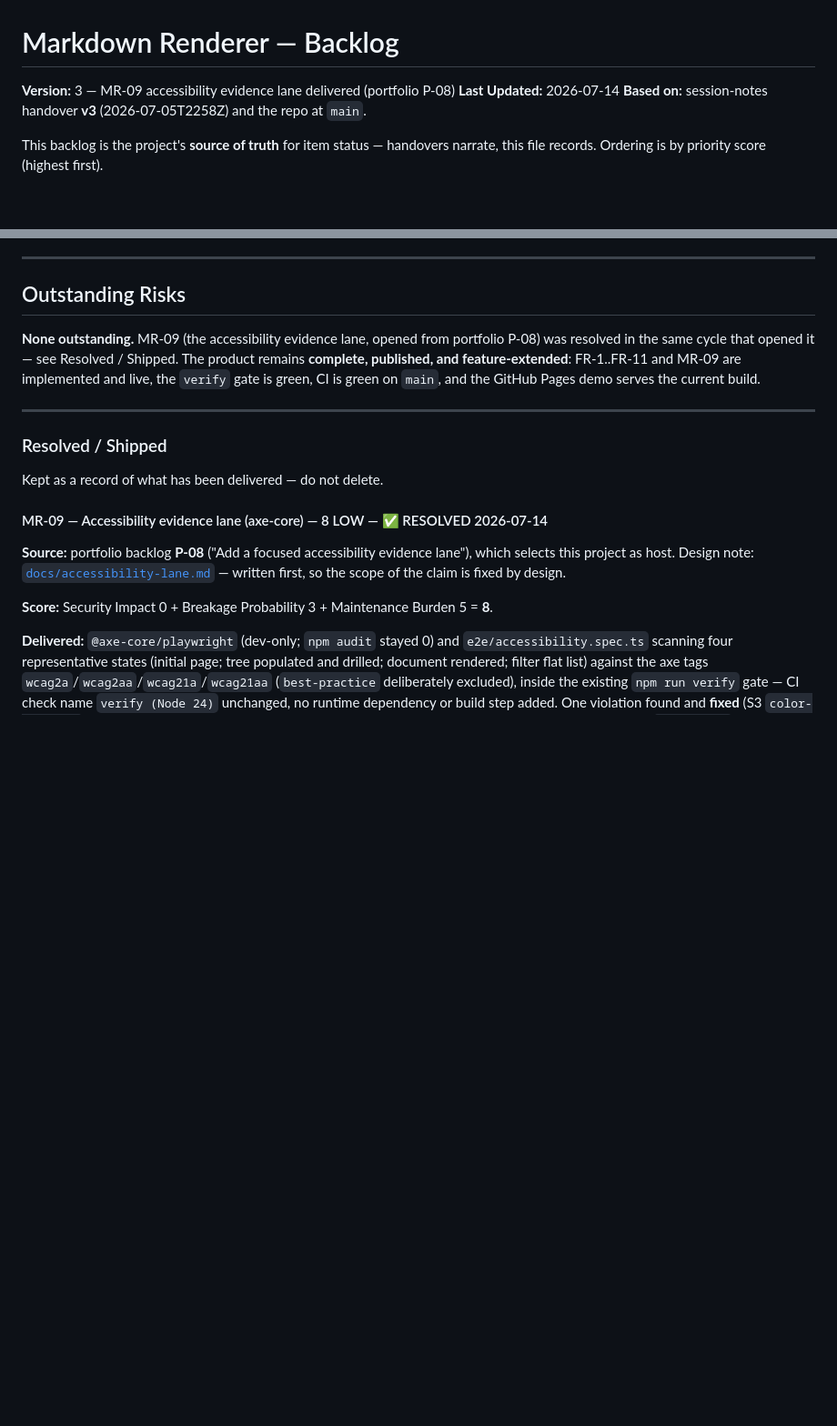
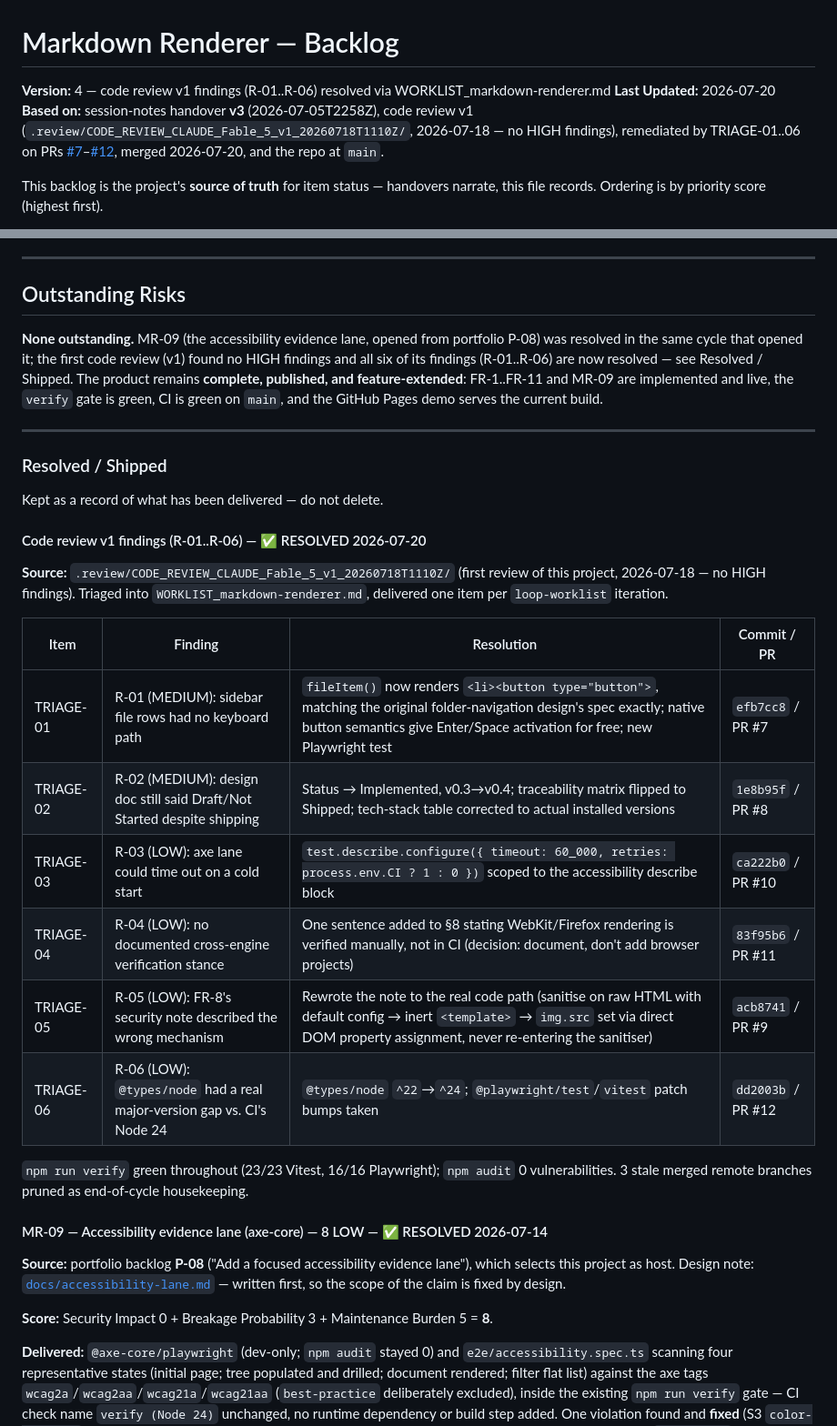
Before and after one commit to GBrooks1970/markdown-renderer, a Markdown page: docs/backlog.md, 2 parts joined by grey strips. Shown at 91% size. Rendered like a GitHub page; blank space fills up the shorter version.

Commit message:
Reconcile docs/backlog.md with review v1 findings (v3->v4)
Record TRIAGE-01..06 as a new Resolved/Shipped entry, citing each
resolving commit/PR; version bumped, Risk Summary updated. Also fixed
two now-stale claims found while editing this file: "Potential Next
Steps" #1 referenced only v3 (a v4 handover already exists) and #4
claimed handovers were .md-only through v3 (all four versions actually
have .md+.html pairs already).

Docs-only; typecheck green.

```diff
--- a/docs/backlog.md
+++ b/docs/backlog.md
@@ -6,9 +6,13 @@
 
 # Markdown Renderer — Backlog
 
-**Version:** 3 — MR-09 accessibility evidence lane delivered (portfolio P-08)
-**Last Updated:** 2026-07-14
-**Based on:** session-notes handover **v3** (2026-07-05T2258Z) and the repo at `main`.
+**Version:** 4 — code review v1 findings (R-01..R-06) resolved via WORKLIST_markdown-renderer.md
+**Last Updated:** 2026-07-20
+**Based on:** session-notes handover **v3** (2026-07-05T2258Z), code review v1
+(`.review/CODE_REVIEW_CLAUDE_Fable_5_v1_20260718T1110Z/`, 2026-07-18 — no HIGH findings),
+remediated by TRIAGE-01..06 on PRs
+[#7](https://github.com/GBrooks1970/markdown-renderer/pull/7)–[#12](https://github.com/GBrooks1970/markdown-renderer/pull/12),
+merged 2026-07-20, and the repo at `main`.
 
 This backlog is the project's **source of truth** for item status — handovers narrate, this file
 records. Ordering is by priority score (highest first).
@@ -30,15 +34,35 @@ records. Ordering is by priority score (highest first).
 ## Outstanding Risks
 
 **None outstanding.** MR-09 (the accessibility evidence lane, opened from portfolio P-08) was
-resolved in the same cycle that opened it — see Resolved / Shipped. The product remains
-**complete, published, and feature-extended**: FR-1..FR-11 and MR-09 are implemented and live, the
-`verify` gate is green, CI is green on `main`, and the GitHub Pages demo serves the current build.
+resolved in the same cycle that opened it; the first code review (v1) found no HIGH findings and
+all six of its findings (R-01..R-06) are now resolved — see Resolved / Shipped. The product
+remains **complete, published, and feature-extended**: FR-1..FR-11 and MR-09 are implemented and
+live, the `verify` gate is green, CI is green on `main`, and the GitHub Pages demo serves the
+current build.
 
 ---
 
 ### Resolved / Shipped
 
 Kept as a record of what has been delivered — do not delete.
+
+#### Code review v1 findings (R-01..R-06) — ✅ RESOLVED 2026-07-20
+
+**Source:** `.review/CODE_REVIEW_CLAUDE_Fable_5_v1_20260718T1110Z/` (first review of this project,
+2026-07-18 — no HIGH findings). Triaged into `WORKLIST_markdown-renderer.md`, delivered one item
+per `loop-worklist` iteration.
+
+| Item | Finding | Resolution | Commit / PR |
+|---|---|---|---|
+| TRIAGE-01 | R-01 (MEDIUM): sidebar file rows had no keyboard path | `fileItem()` now renders `<li><button type="button">`, matching the original folder-navigation design's spec exactly; native button semantics give Enter/Space activation for free; new Playwright test | `efb7cc8` / PR #7 |
+| TRIAGE-02 | R-02 (MEDIUM): design doc still said Draft/Not Started despite shipping | Status → Implemented, v0.3→v0.4; traceability matrix flipped to Shipped; tech-stack table corrected to actual installed versions | `1e8b95f` / PR #8 |
+| TRIAGE-03 | R-03 (LOW): axe lane could time out on a cold start | `test.describe.configure({ timeout: 60_000, retries: process.env.CI ? 1 : 0 })` scoped to the accessibility describe block | `ca222b0` / PR #10 |
+| TRIAGE-04 | R-04 (LOW): no documented cross-engine verification stance | One sentence added to §8 stating WebKit/Firefox rendering is verified manually, not in CI (decision: document, don't add browser projects) | `83f95b6` / PR #11 |
+| TRIAGE-05 | R-05 (LOW): FR-8's security note described the wrong mechanism | Rewrote the note to the real code path (sanitise on raw HTML with default config → inert `<template>` → `img.src` set via direct DOM property assignment, never re-entering the sanitiser) | `acb8741` / PR #9 |
+| TRIAGE-06 | R-06 (LOW): `@types/node` had a real major-version gap vs. CI's Node 24 | `@types/node` `^22`→`^24`; `@playwright/test`/`vitest` patch bumps taken | `dd2003b` / PR #12 |
+
+`npm run verify` green throughout (23/23 Vitest, 16/16 Playwright); `npm audit` 0 vulnerabilities.
+3 stale merged remote branches pruned as end-of-cycle housekeeping.
 
 #### MR-09 — Accessibility evidence lane (axe-core) — 8 LOW — ✅ RESOLVED 2026-07-14
 
```
Also changed, not shown: other parts of docs/backlog.md (+5 -5 lines).
